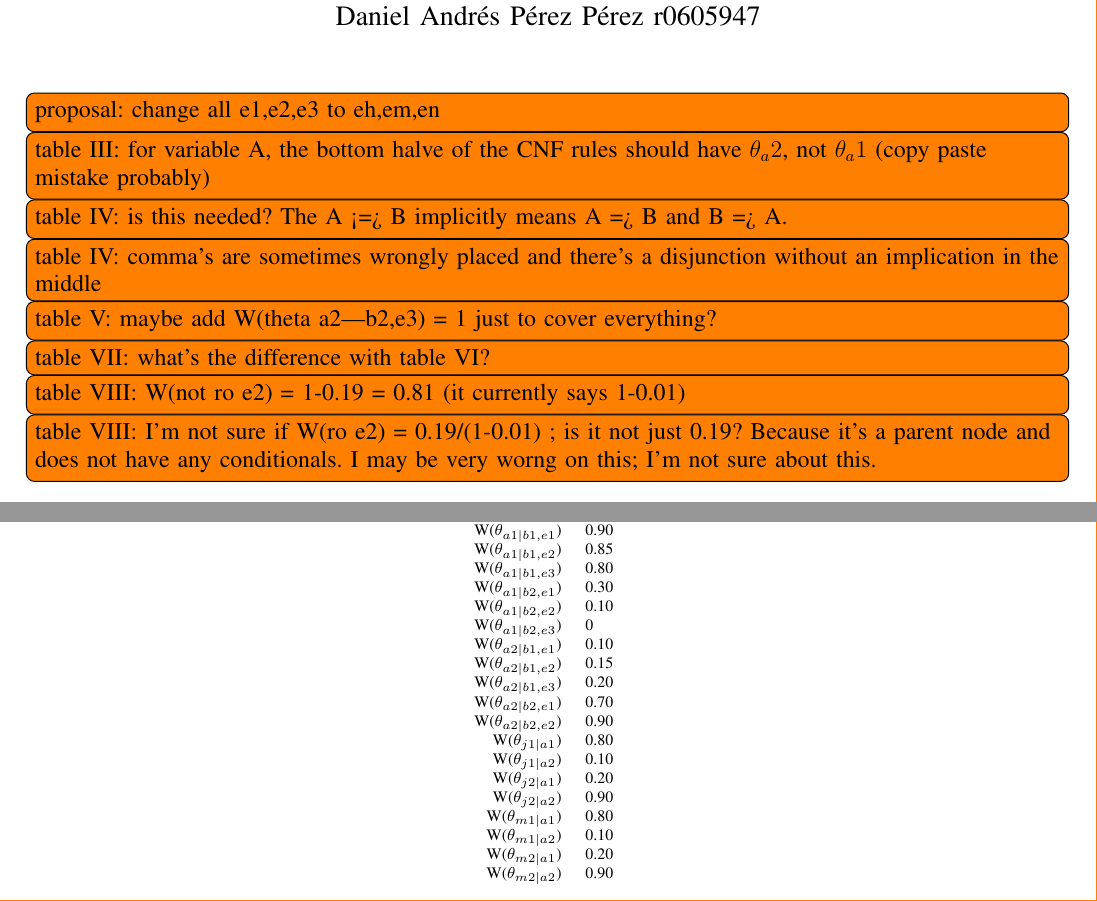
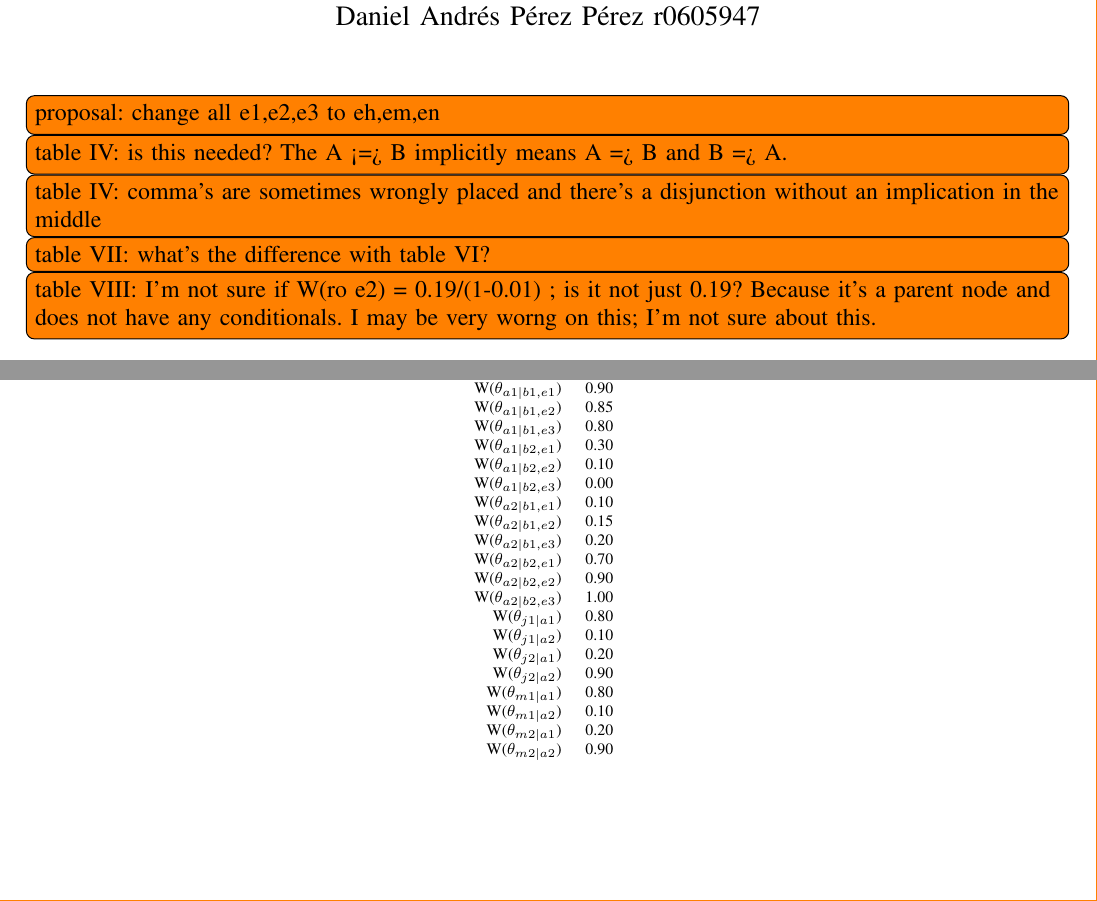
Before and after one commit to dapp1990/ProbabilisticProgramming, a LaTeX paper (InferenceSRLReport/InferenceSRLReport.tex, which reads InferenceSRLReport/Tables/weightsEnc1.tex): two parts of pages 1 and 3 of 4, joined at a grey line, cut so that both start at the same text. Compiled offline with pdfLaTeX.

Commit message:
few small fixes

```diff
--- a/InferenceSRLReport/InferenceSRLReport.tex
+++ b/InferenceSRLReport/InferenceSRLReport.tex
@@ -494,12 +494,9 @@
 \IEEEpeerreviewmaketitle
 
 \todo[inline]{proposal: change all e1,e2,e3 to eh,em,en}
-\todo[inline]{table III: for variable A, the bottom halve of the CNF rules should have \(\theta_a2\), not \(\theta_a1\) (copy paste mistake probably)}
 \todo[inline]{table IV: is this needed?  The A {<=>} B implicitly means A {=> B} and B {=>} A.}
 \todo[inline]{table IV: comma's are sometimes wrongly placed and there's a disjunction without an implication in the middle}
-\todo[inline]{table V: maybe add W(theta a2|b2,e3) = 1 just to cover everything?}
 \todo[inline]{table VII: what's the difference with table VI?}
-\todo[inline]{table VIII: W(not ro e2) = 1-0.19 = 0.81  (it currently says 1-0.01)}
 \todo[inline]{table VIII: I'm not sure if {W(ro e2) = 0.19/(1-0.01)} ; is it not just 0.19?  Because it's a parent node and does not have any conditionals.  I may be very worng on this; I'm not sure about this.}
 
 
--- a/InferenceSRLReport/Tables/weightsEnc1.tex
+++ b/InferenceSRLReport/Tables/weightsEnc1.tex
@@ -15,12 +15,13 @@ W(\(\theta_{a1|b1,e2}\)) & 0.85 \\
 W(\(\theta_{a1|b1,e3}\)) & 0.80 \\
 W(\(\theta_{a1|b2,e1}\)) & 0.30 \\
 W(\(\theta_{a1|b2,e2}\)) & 0.10 \\
-W(\(\theta_{a1|b2,e3}\)) & 0 \\
+W(\(\theta_{a1|b2,e3}\)) & 0.00 \\
 W(\(\theta_{a2|b1,e1}\)) & 0.10 \\
 W(\(\theta_{a2|b1,e2}\)) & 0.15 \\
 W(\(\theta_{a2|b1,e3}\)) & 0.20 \\
 W(\(\theta_{a2|b2,e1}\)) & 0.70 \\
 W(\(\theta_{a2|b2,e2}\)) & 0.90 \\
+W(\(\theta_{a2|b2,e3}\)) & 1.00 \\
 W(\(\theta_{j1|a1}\)) & 0.80 \\
 W(\(\theta_{j1|a2}\)) & 0.10 \\
 W(\(\theta_{j2|a1}\)) & 0.20 \\
```
Also changed, not shown: InferenceSRLReport/Tables/weightsEnc2.tex (+1 -1 lines), InferenceSRLReport/InferenceSRLReport.pdf.
